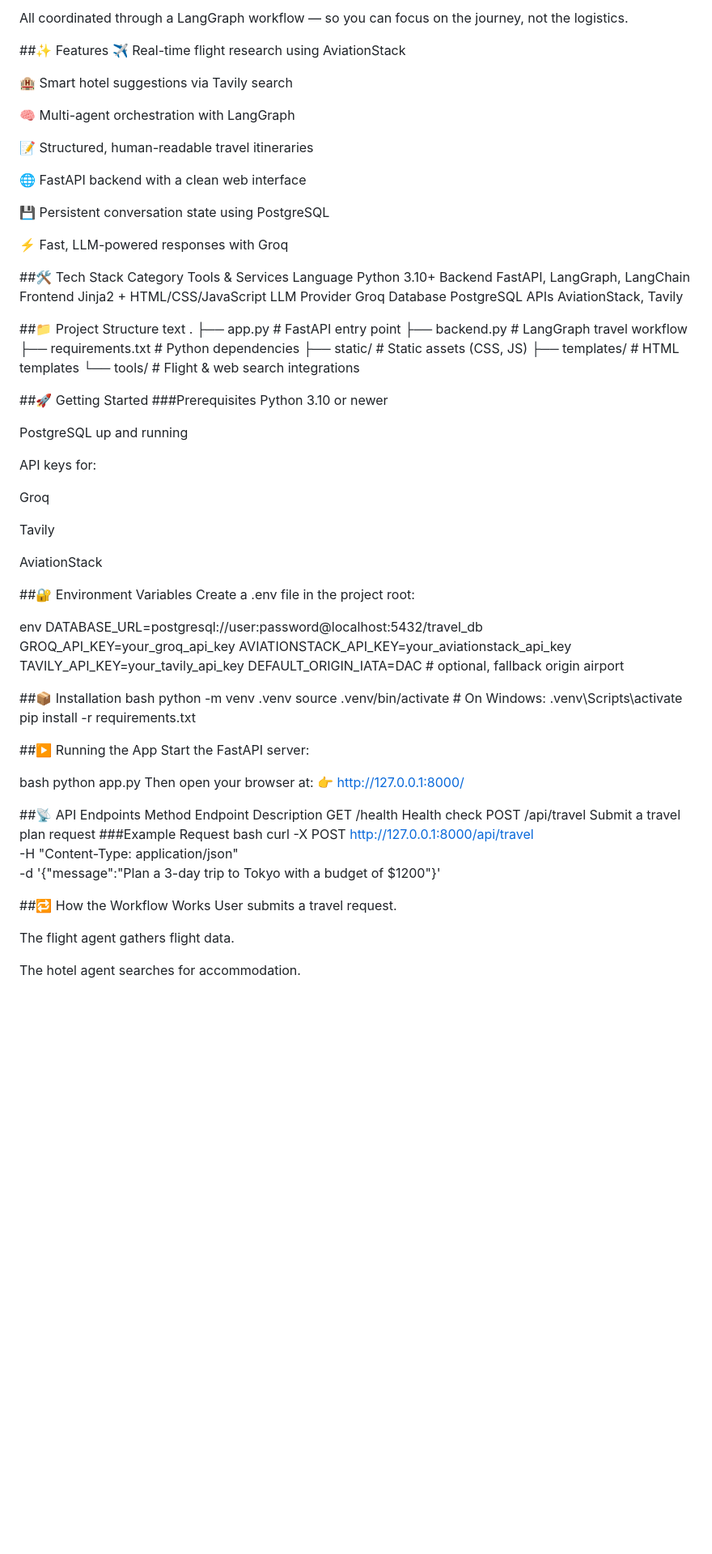
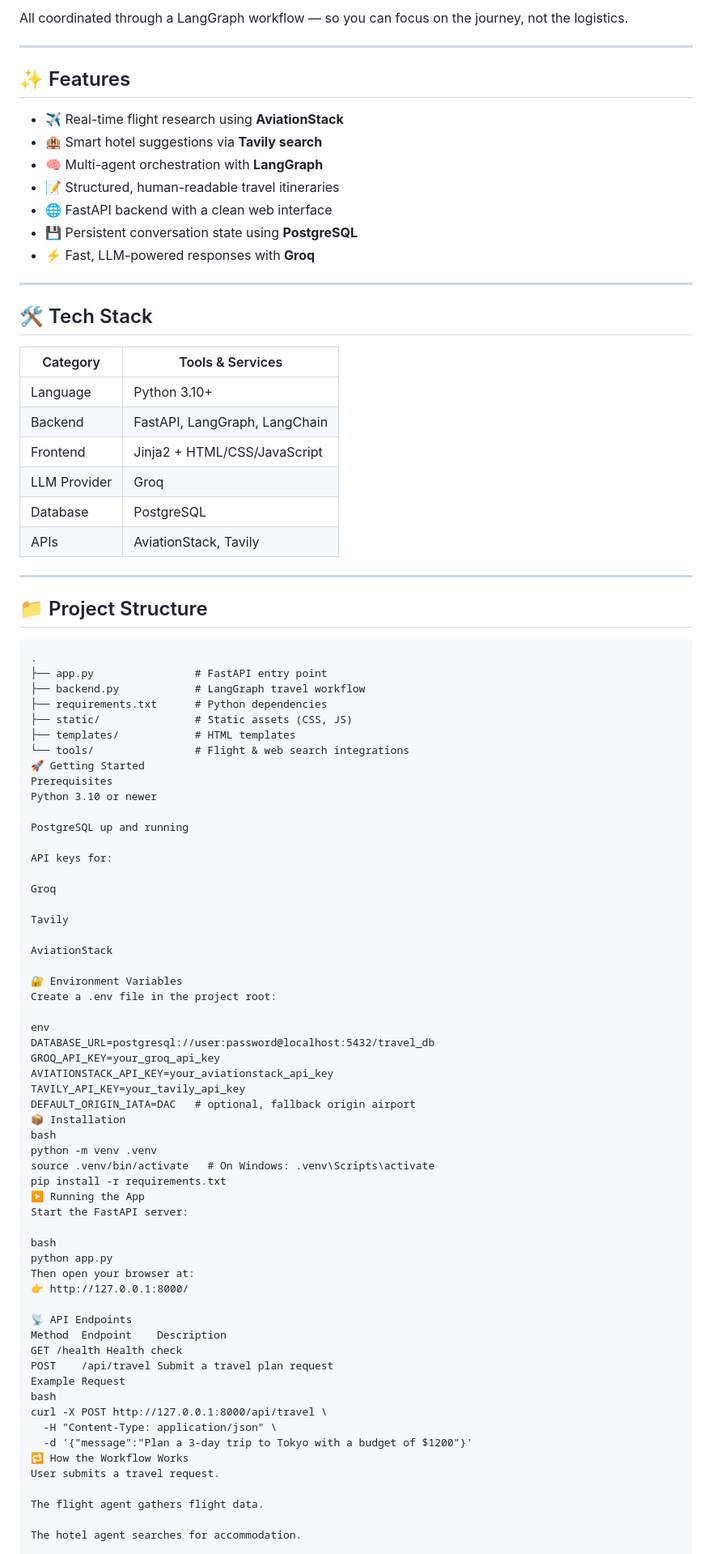
Before and after one commit to Jigil-ak/Multi-agent-Travel-planner, a Markdown page: README.md, the part around one of its changes. Shown at 81% size. Drawn GitHub-style; blank space fills up the shorter version.

````diff
--- a/README.md
+++ b/README.md
@@ -17,35 +17,36 @@ Planning a trip usually means jumping between multiple websites, spreadsheets, a
 
 All coordinated through a LangGraph workflow — so you can focus on the journey, not the logistics.
 
+---
 
-##✨ Features
-✈️ Real-time flight research using AviationStack
+## ✨ Features
 
-🏨 Smart hotel suggestions via Tavily search
+- ✈️ Real-time flight research using **AviationStack**
+- 🏨 Smart hotel suggestions via **Tavily search**
+- 🧠 Multi-agent orchestration with **LangGraph**
+- 📝 Structured, human-readable travel itineraries
+- 🌐 FastAPI backend with a clean web interface
+- 💾 Persistent conversation state using **PostgreSQL**
+- ⚡ Fast, LLM-powered responses with **Groq**
 
-🧠 Multi-agent orchestration with LangGraph
+---
 
-📝 Structured, human-readable travel itineraries
+## 🛠️ Tech Stack
 
-🌐 FastAPI backend with a clean web interface
+| Category        | Tools & Services                       |
+|-----------------|----------------------------------------|
+| Language        | Python 3.10+                           |
+| Backend         | FastAPI, LangGraph, LangChain          |
+| Frontend        | Jinja2 + HTML/CSS/JavaScript           |
+| LLM Provider    | Groq                                   |
+| Database        | PostgreSQL                             |
+| APIs            | AviationStack, Tavily                  |
 
-💾 Persistent conversation state using PostgreSQL
+---
 
-⚡ Fast, LLM-powered responses with Groq
+## 📁 Project Structure
 
-
-##🛠️ Tech Stack
-Category	Tools & Services
-Language	Python 3.10+
-Backend	FastAPI, LangGraph, LangChain
-Frontend	Jinja2 + HTML/CSS/JavaScript
-LLM Provider	Groq
-Database	PostgreSQL
-APIs	AviationStack, Tavily
-
-
-##📁 Project Structure
-text
+```text
 .
 ├── app.py                # FastAPI entry point
 ├── backend.py            # LangGraph travel workflow
@@ -53,9 +54,8 @@ text
 ├── static/               # Static assets (CSS, JS)
 ├── templates/            # HTML templates
 └── tools/                # Flight & web search integrations
-
-##🚀 Getting Started
-###Prerequisites
+🚀 Getting Started
+Prerequisites
 Python 3.10 or newer
 
 PostgreSQL up and running
@@ -68,8 +68,7 @@ Tavily
 
 AviationStack
 
-
-##🔐 Environment Variables
+🔐 Environment Variables
 Create a .env file in the project root:
 
 env
@@ -78,14 +77,12 @@ GROQ_API_KEY=your_groq_api_key
 AVIATIONSTACK_API_KEY=your_aviationstack_api_key
 TAVILY_API_KEY=your_tavily_api_key
 DEFAULT_ORIGIN_IATA=DAC   # optional, fallback origin airport
-
-##📦 Installation
+📦 Installation
 bash
 python -m venv .venv
 source .venv/bin/activate   # On Windows: .venv\Scripts\activate
 pip install -r requirements.txt
-
-##▶️ Running the App
+▶️ Running the App
 Start the FastAPI server:
 
 bash
@@ -93,19 +90,16 @@ python app.py
 Then open your browser at:
 👉 http://127.0.0.1:8000/
 
-
-##📡 API Endpoints
+📡 API Endpoints
 Method	Endpoint	Description
 GET	/health	Health check
 POST	/api/travel	Submit a travel plan request
-###Example Request
+Example Request
 bash
 curl -X POST http://127.0.0.1:8000/api/travel \
   -H "Content-Type: application/json" \
   -d '{"message":"Plan a 3-day trip to Tokyo with a budget of $1200"}'
-
-
-##🔁 How the Workflow Works
+🔁 How the Workflow Works
 User submits a travel request.
 
 The flight agent gathers flight data.
````
Also changed, not shown: other parts of README.md (+13 -16 lines).
